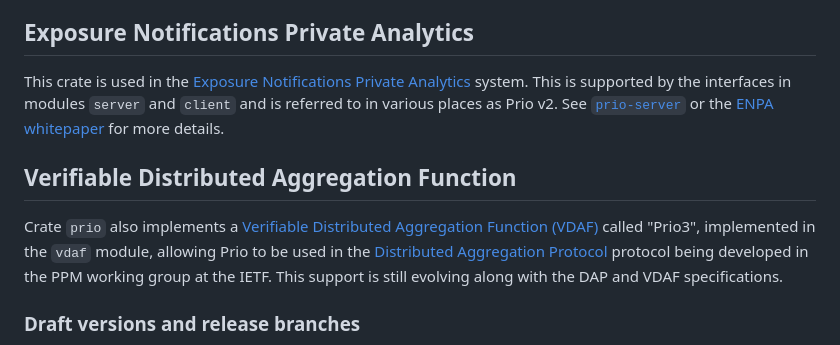
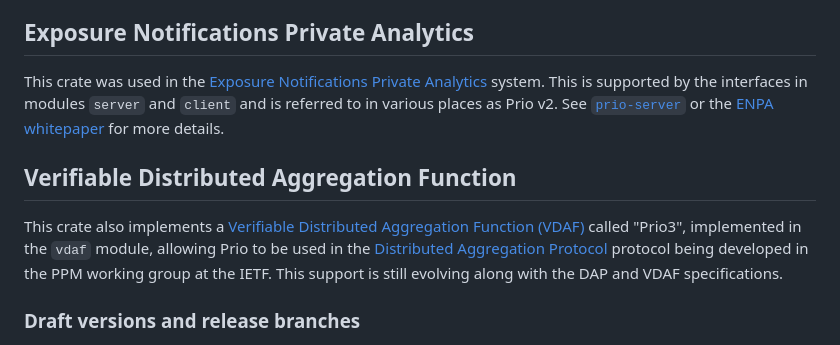
Before and after one commit to divviup/libprio-rs, a Markdown page: README.md, the part around the change. GitHub-like rendering.

```diff
--- a/README.md
+++ b/README.md
@@ -13,13 +13,13 @@ and Scalable Computation of Aggregate Statistics.
 
 ## Exposure Notifications Private Analytics
 
-This crate is used in the [Exposure Notifications Private Analytics][enpa] system. This is supported
+This crate was used in the [Exposure Notifications Private Analytics][enpa] system. This is supported
 by the interfaces in modules `server` and `client` and is referred to in various places as Prio v2.
 See [`prio-server`][prio-server] or the [ENPA whitepaper][enpa-whitepaper] for more details.
 
 ## Verifiable Distributed Aggregation Function
 
-Crate `prio` also implements a [Verifiable Distributed Aggregation Function
+This crate also implements a [Verifiable Distributed Aggregation Function
 (VDAF)][vdaf] called "Prio3", implemented in the `vdaf` module, allowing Prio to
 be used in the [Distributed Aggregation Protocol][dap] protocol being developed
 in the PPM working group at the IETF. This support is still evolving along with
```
